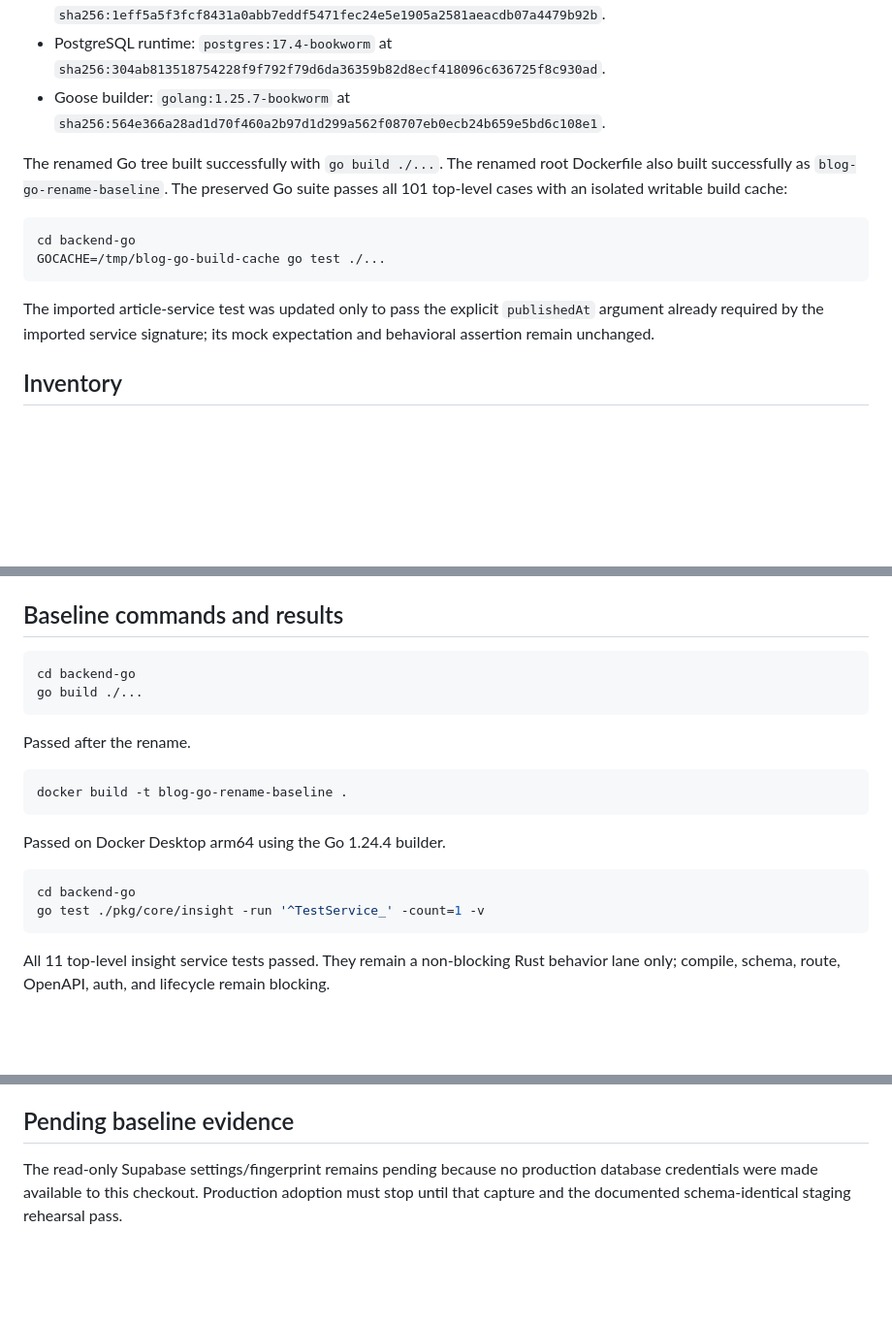
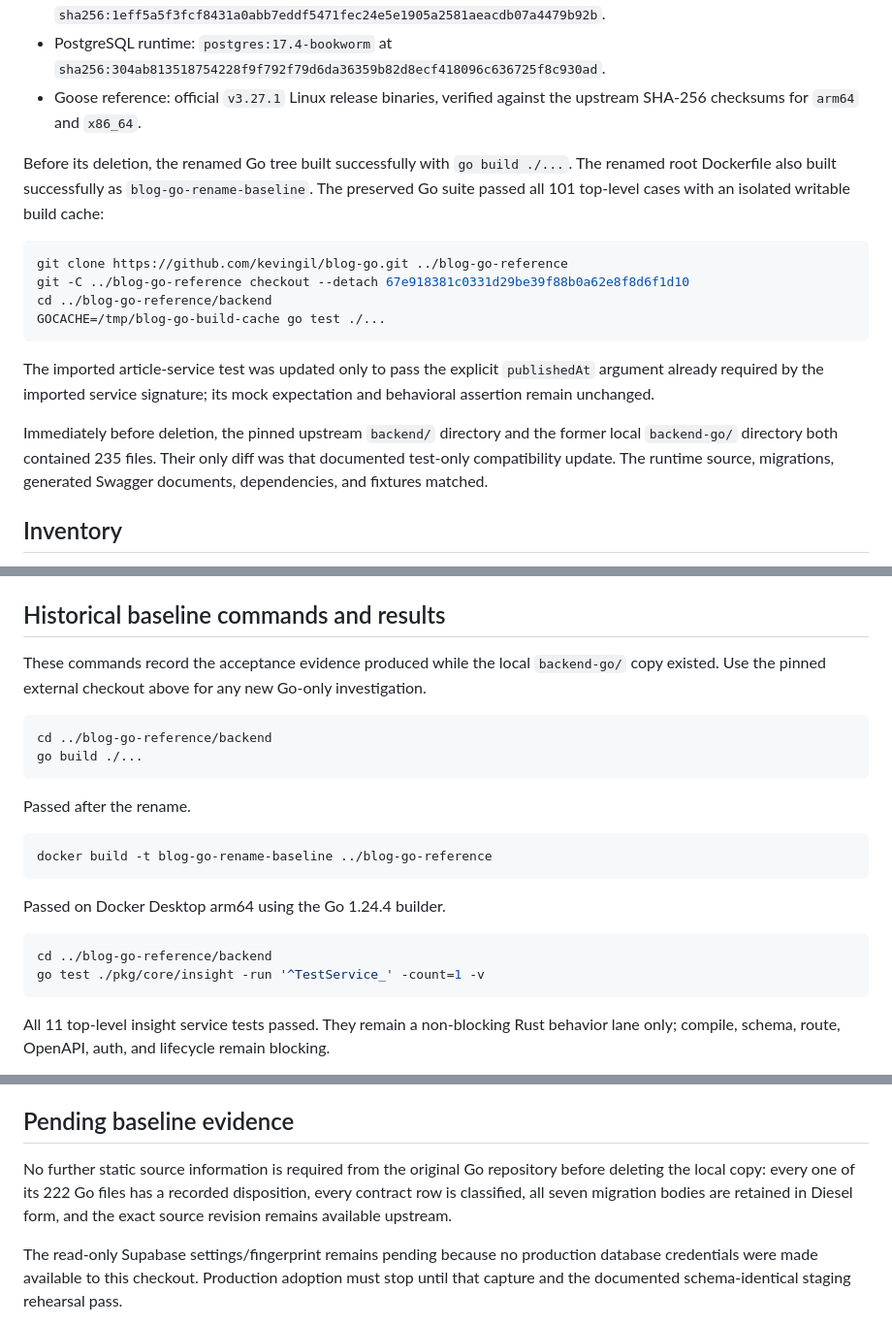
Before and after one commit to kevingil/blog, a Markdown page: docs/porting/BASELINE.md, 3 parts joined by grey strips. Shown at 97% size. GitHub-like rendering; blank space fills up the shorter version.

Commit message:
update porting docs

````diff
--- a/docs/porting/BASELINE.md
+++ b/docs/porting/BASELINE.md
@@ -18,21 +22,29 @@
   `sha256:1eff5a5f3fcf8431a0abb7eddf5471fec24e5e1905a2581aeacdb07a4479b92b`.
 - PostgreSQL runtime: `postgres:17.4-bookworm` at
   `sha256:304ab813518754228f9f792f79d6da36359b82d8ecf418096c636725f8c930ad`.
-- Goose builder: `golang:1.25.7-bookworm` at
-  `sha256:564e366a28ad1d70f460a2b97d1d299a562f08707eb0ecb24b659e5bd6c108e1`.
+- Goose reference: official `v3.27.1` Linux release binaries, verified against
+  the upstream SHA-256 checksums for `arm64` and `x86_64`.
 
-The renamed Go tree built successfully with `go build ./...`. The renamed root
-Dockerfile also built successfully as `blog-go-rename-baseline`. The preserved
-Go suite passes all 101 top-level cases with an isolated writable build cache:
+Before its deletion, the renamed Go tree built successfully with
+`go build ./...`. The renamed root Dockerfile also built successfully as
+`blog-go-rename-baseline`. The preserved Go suite passed all 101 top-level
+cases with an isolated writable build cache:
 
 ```sh
-cd backend-go
+git clone https://github.com/kevingil/blog-go.git ../blog-go-reference
+git -C ../blog-go-reference checkout --detach 67e918381c0331d29be39f88b0a62e8f8d6f1d10
+cd ../blog-go-reference/backend
 GOCACHE=/tmp/blog-go-build-cache go test ./...
 ```
 
 The imported article-service test was updated only to pass the explicit
 `publishedAt` argument already required by the imported service signature; its
 mock expectation and behavioral assertion remain unchanged.
+
+Immediately before deletion, the pinned upstream `backend/` directory and the
+former local `backend-go/` directory both contained 235 files. Their only diff
+was that documented test-only compatibility update. The runtime source,
+migrations, generated Swagger documents, dependencies, and fixtures matched.
 
 ## Inventory
 
@@ -57,23 +69,27 @@ mock expectation and behavioral assertion remain unchanged.
   services remain authoritative consumers until each row is reconciled.
 - Detailed rows and unresolved decisions live in `CONTRACTS.tsv`.
 
-## Baseline commands and results
+## Historical baseline commands and results
+
+These commands record the acceptance evidence produced while the local
+`backend-go/` copy existed. Use the pinned external checkout above for any new
+Go-only investigation.
 
 ```sh
-cd backend-go
+cd ../blog-go-reference/backend
 go build ./...
 ```
 
 Passed after the rename.
 
 ```sh
-docker build -t blog-go-rename-baseline .
+docker build -t blog-go-rename-baseline ../blog-go-reference
 ```
 
 Passed on Docker Desktop arm64 using the Go 1.24.4 builder.
 
 ```sh
-cd backend-go
+cd ../blog-go-reference/backend
 go test ./pkg/core/insight -run '^TestService_' -count=1 -v
 ```
 
@@ -159,6 +175,12 @@ servers. No parity test contacts production services.
 
 ## Pending baseline evidence
 
+No further static source information is required from the original Go
+repository before deleting the local copy: every one of its 222 Go files has a
+recorded disposition, every contract row is classified, all seven migration
+bodies are retained in Diesel form, and the exact source revision remains
+available upstream.
+
 The read-only Supabase settings/fingerprint remains pending because no
 production database credentials were made available to this checkout.
 Production adoption must stop until that capture and the documented
````
Also changed, not shown: other parts of docs/porting/BASELINE.md (+4 -0 lines), docs/porting/PORTING.md (+28 -2 lines).
